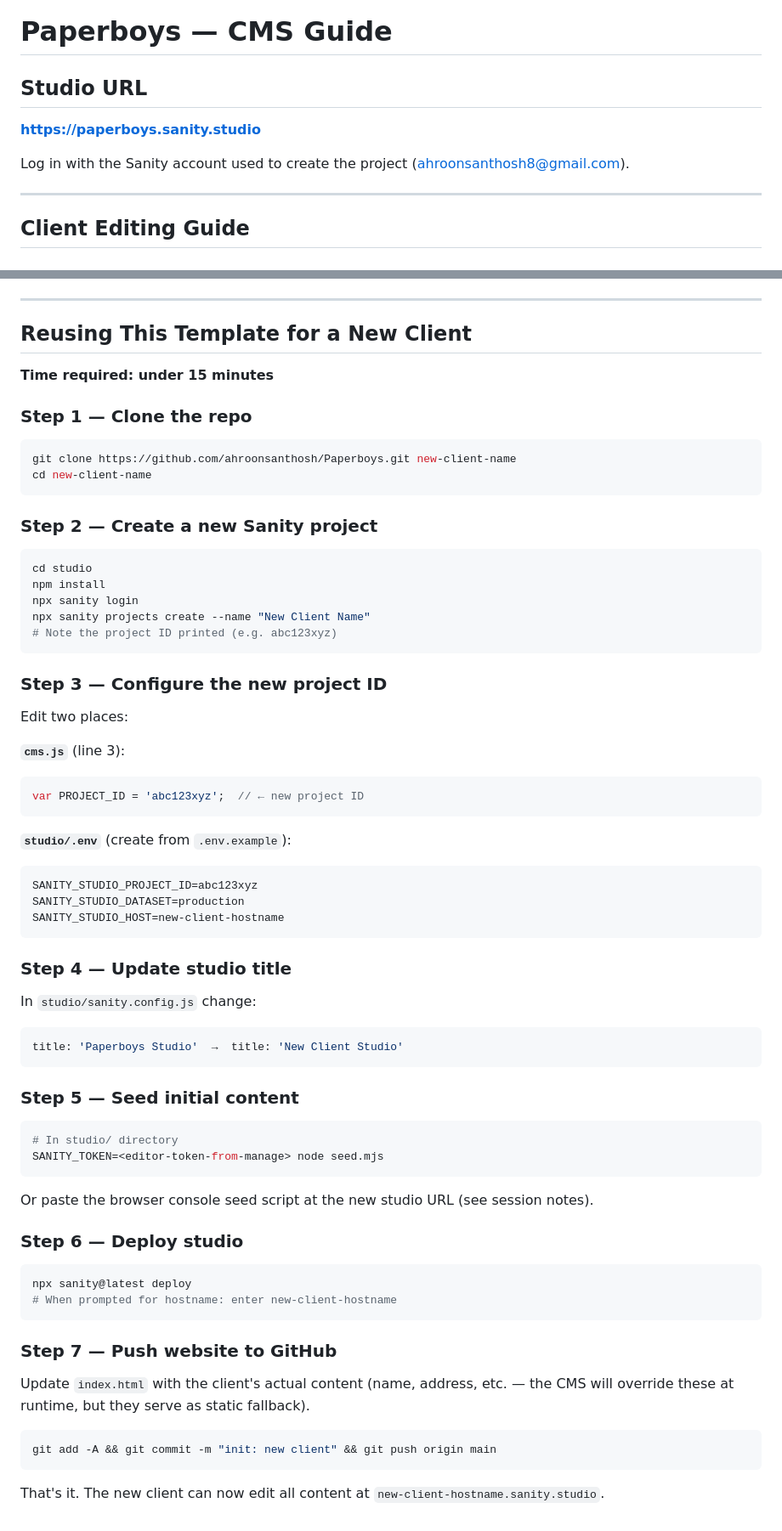
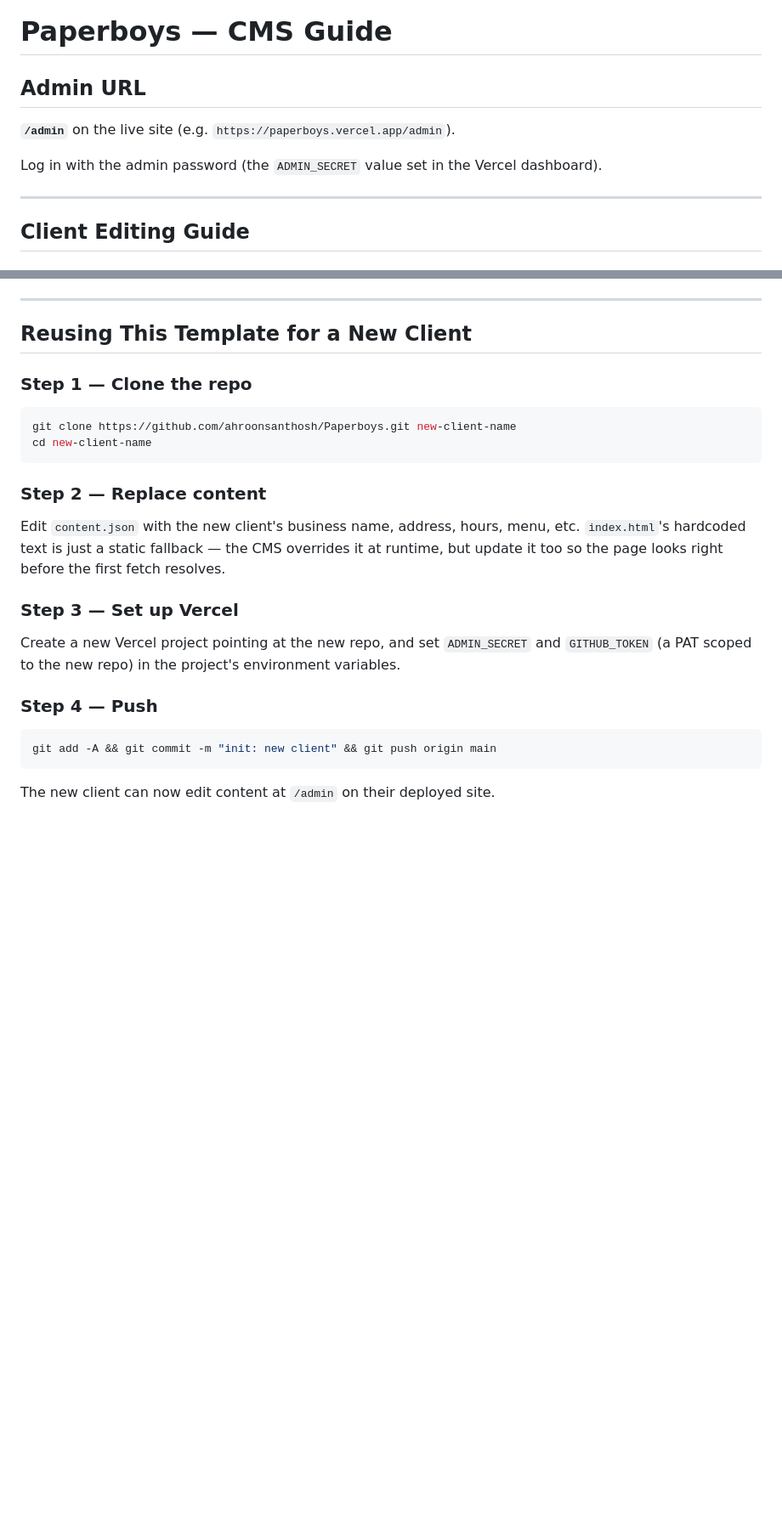
Before and after one commit to ahroonsanthosh/Paperboys, a Markdown page: CMS-GUIDE.md, 2 parts joined by grey strips. Shown at 85% size. GitHub-like rendering; blank space fills up the shorter version.

````diff
--- a/CMS-GUIDE.md
+++ b/CMS-GUIDE.md
@@ -1,9 +1,9 @@
 # Paperboys — CMS Guide
 
-## Studio URL
-**https://paperboys.sanity.studio**
+## Admin URL
+**`/admin`** on the live site (e.g. `https://paperboys.vercel.app/admin`).
 
-Log in with the Sanity account used to create the project (ahroonsanthosh8@gmail.com).
+Log in with the admin password (the `ADMIN_SECRET` value set in the Vercel dashboard).
 
 ---
 
@@ -96,8 +83,6 @@ The Sanity CDN read API (`*.apicdn.sanity.io`) is public — no CORS configurati
 ---
 
 ## Reusing This Template for a New Client
-
-**Time required: under 15 minutes**
 
 ### Step 1 — Clone the repo
 ```bash
@@ -105,55 +90,18 @@ git clone https://github.com/ahroonsanthosh/Paperboys.git new-client-name
 cd new-client-name
 ```
 
-### Step 2 — Create a new Sanity project
-```bash
-cd studio
-npm install
-npx sanity login
-npx sanity projects create --name "New Client Name"
-# Note the project ID printed (e.g. abc123xyz)
-```
+### Step 2 — Replace content
+Edit `content.json` with the new client's business name, address, hours, menu, etc.
+`index.html`'s hardcoded text is just a static fallback — the CMS overrides it at runtime,
+but update it too so the page looks right before the first fetch resolves.
 
-### Step 3 — Configure the new project ID
-Edit two places:
+### Step 3 — Set up Vercel
+Create a new Vercel project pointing at the new repo, and set `ADMIN_SECRET` and
+`GITHUB_TOKEN` (a PAT scoped to the new repo) in the project's environment variables.
 
-**`cms.js`** (line 3):
-```js
-var PROJECT_ID = 'abc123xyz';  // ← new project ID
-```
-
-**`studio/.env`** (create from `.env.example`):
-```
-SANITY_STUDIO_PROJECT_ID=abc123xyz
-SANITY_STUDIO_DATASET=production
-SANITY_STUDIO_HOST=new-client-hostname
-```
-
-### Step 4 — Update studio title
-In `studio/sanity.config.js` change:
-```js
-title: 'Paperboys Studio'  →  title: 'New Client Studio'
-```
-
-### Step 5 — Seed initial content
-```bash
-# In studio/ directory
-SANITY_TOKEN=<editor-token-from-manage> node seed.mjs
-```
-Or paste the browser console seed script at the new studio URL (see session notes).
-
-### Step 6 — Deploy studio
-```bash
-npx sanity@latest deploy
-# When prompted for hostname: enter new-client-hostname
-```
-
-### Step 7 — Push website to GitHub
-Update `index.html` with the client's actual content (name, address, etc. — the CMS will
-override these at runtime, but they serve as static fallback).
-
+### Step 4 — Push
 ```bash
 git add -A && git commit -m "init: new client" && git push origin main
 ```
 
-That's it. The new client can now edit all content at `new-client-hostname.sanity.studio`.
+The new client can now edit content at `/admin` on their deployed site.
````
Also changed, not shown: other parts of CMS-GUIDE.md (+34 -47 lines).
